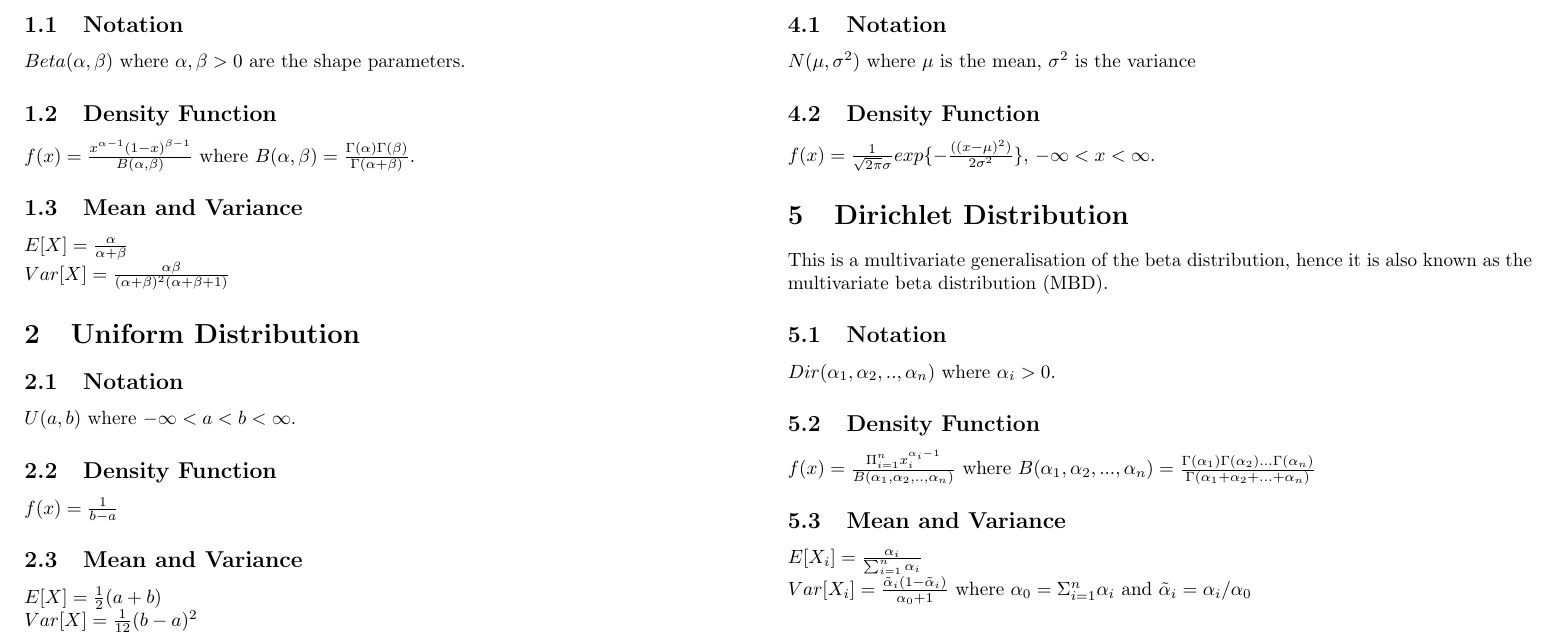
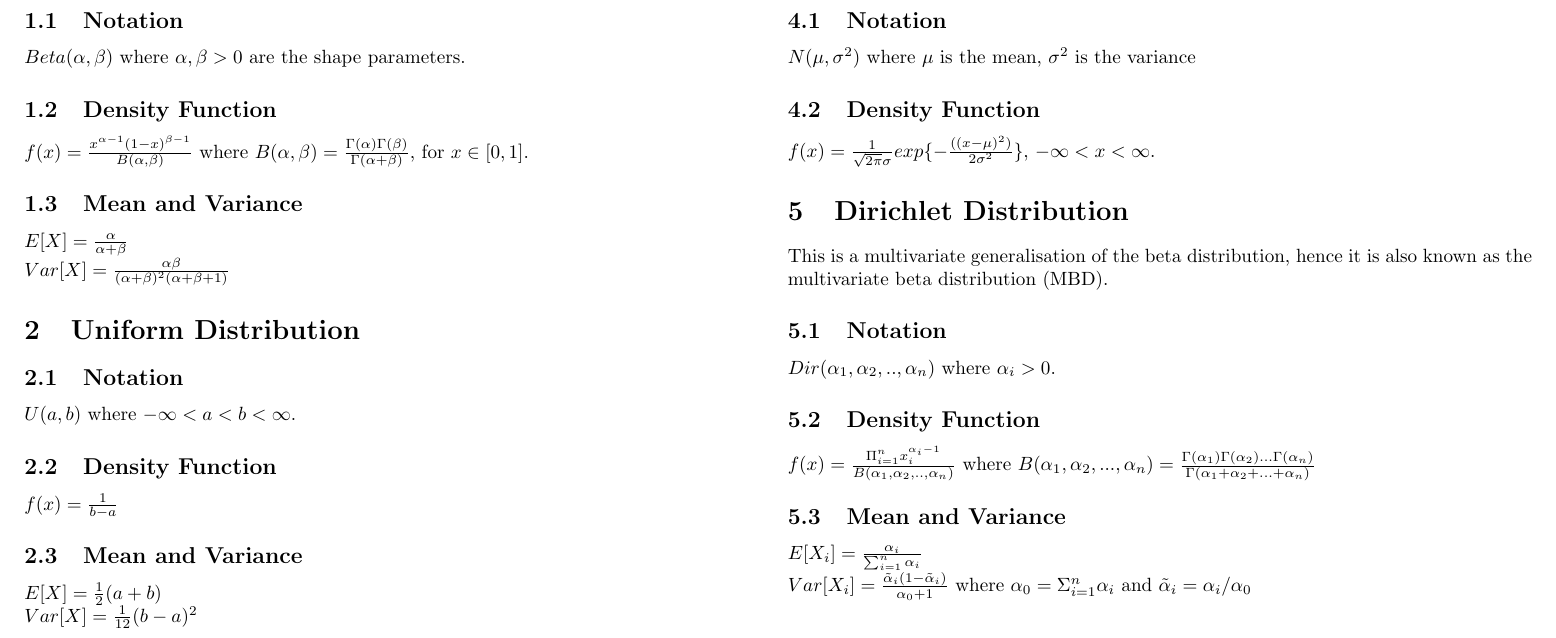
Before and after one commit to chloelee767/st4234-notes, a LaTeX document (common-distributions.tex): part of the page, cut so that both start at the same text. Compiled offline with pdfLaTeX.

Commit message:
Specify range that beta distribution is defined

```diff
--- a/common-distributions.tex
+++ b/common-distributions.tex
@@ -23,7 +23,7 @@ $Beta(\alpha, \beta)$ where $\alpha,\beta > 0$ are the shape parameters.
 
 \subsection{Density Function}
 
-$f(x) = \frac{x^{\alpha - 1} (1 - x)^{\beta - 1}}{B(\alpha,\beta)}$ where $B(\alpha, \beta) = \frac{\Gamma(\alpha)\Gamma(\beta)}{\Gamma(\alpha + \beta)}$.
+$f(x) = \frac{x^{\alpha - 1} (1 - x)^{\beta - 1}}{B(\alpha,\beta)}$ where $B(\alpha, \beta) = \frac{\Gamma(\alpha)\Gamma(\beta)}{\Gamma(\alpha + \beta)}$, for $x \in [0, 1]$.
 
 \subsection{Mean and Variance}
 
```
Also changed, not shown: common-distributions.pdf.
